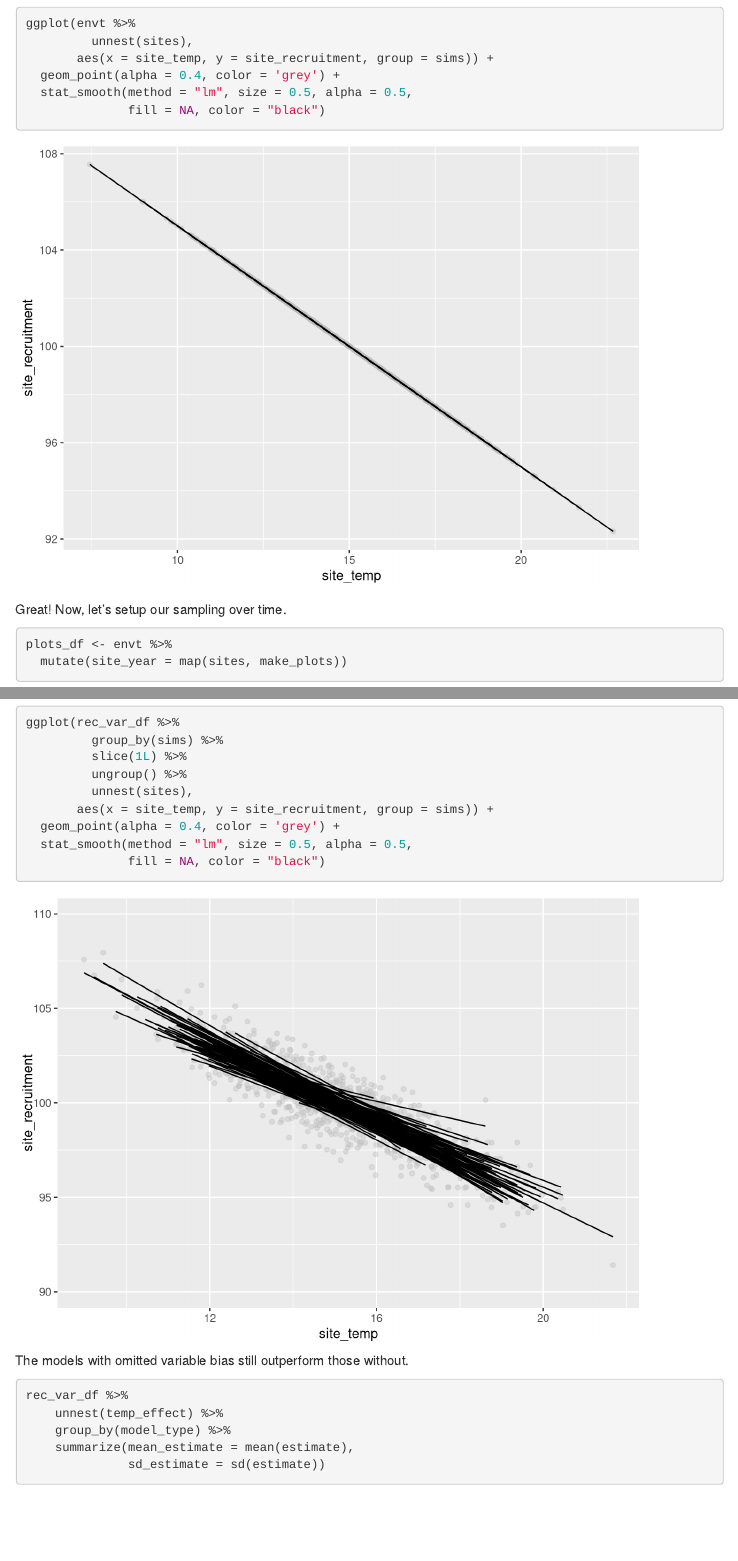
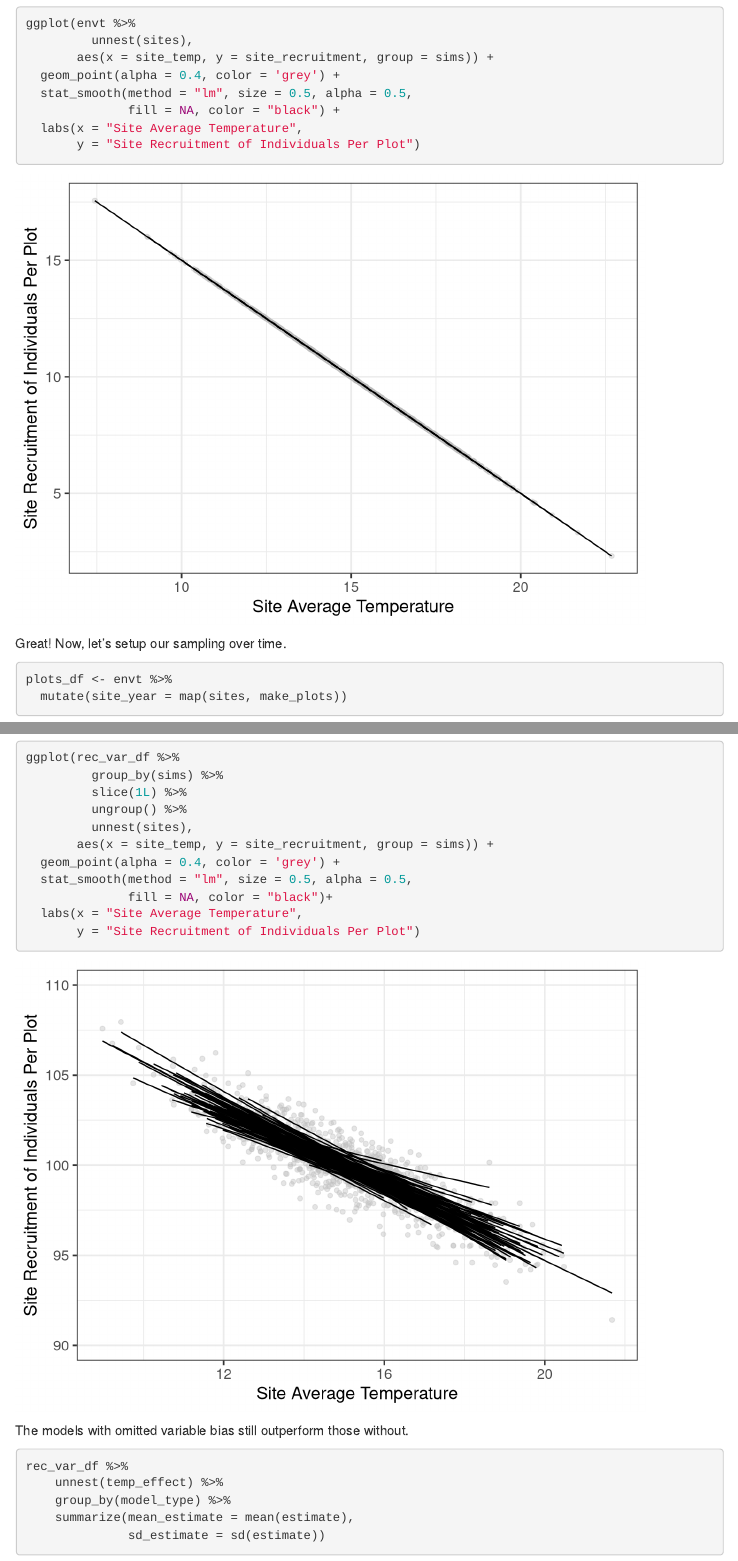
Before and after one commit to jebyrnes/ovb_yeah_you_know_me, an R Markdown document (markdown/models_and_ovb.Rmd): the page in a window 1100 px wide, from 3500 px down before the commit and from 3540 px down after it, so that both start at the same text, and a second part further down, joined at a grey line. Rendered offline with R 4.5, knitr and Pandoc, with nearby package versions; code that draws random numbers runs with fixed seeds of ours; some code elsewhere in the file could not run offline; menus at the side of the page are left out.

Commit message:
Cleanup figures

````diff
--- a/markdown/models_and_ovb.Rmd
+++ b/markdown/models_and_ovb.Rmd
@@ -96,7 +96,9 @@ ggplot(envt %>%
        aes(x = site_temp, y = site_recruitment, group = sims)) +
   geom_point(alpha = 0.4, color = 'grey') +
   stat_smooth(method = "lm", size = 0.5, alpha = 0.5,
-              fill = NA, color = "black")
+              fill = NA, color = "black") +
+  labs(x = "Site Average Temperature",
+       y = "Site Recruitment of Individuals Per Plot")
 ```
 
 Great! Now, let's setup our sampling over time.
@@ -194,7 +198,9 @@ ggplot(rec_var_df %>%
        aes(x = site_temp, y = site_recruitment, group = sims)) +
   geom_point(alpha = 0.4, color = 'grey') +
   stat_smooth(method = "lm", size = 0.5, alpha = 0.5,
-              fill = NA, color = "black")
+              fill = NA, color = "black")+
+  labs(x = "Site Average Temperature",
+       y = "Site Recruitment of Individuals Per Plot")
 ```
 
 The models with omitted variable bias still outperform those without.
````
Also changed, not shown: scripts/ovb_temp_snail_funs.R (+3 -1 lines), markdown/models_and_ovb.Rmd (6 more changed lines).
